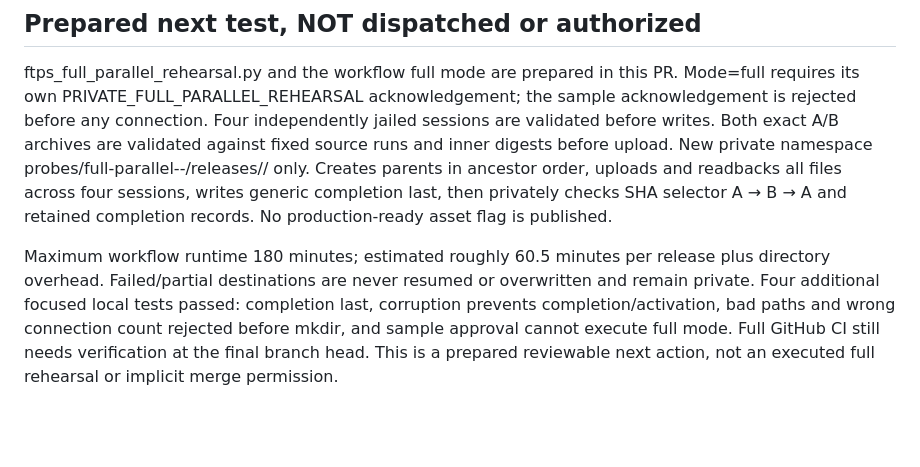
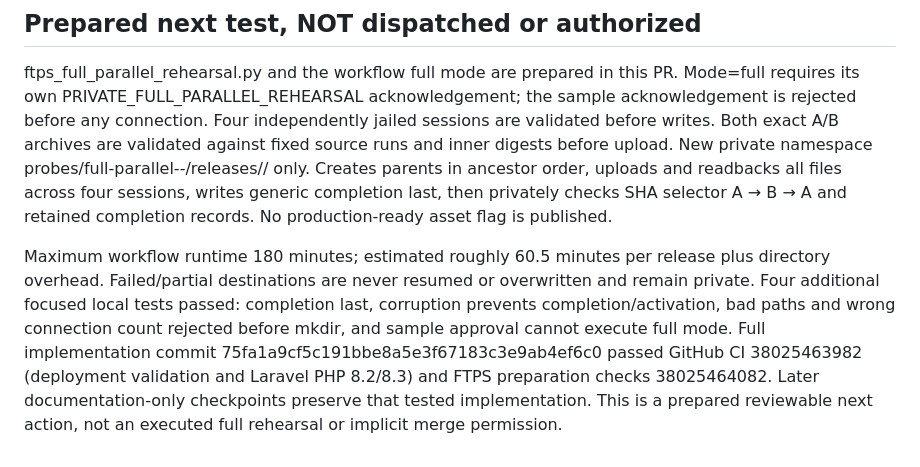
Before and after one commit to fairusinampratama/mpa-trs-web, a Markdown page: docs/infrastructure/private-parallel-sample.md, the part around the change. Rendered like a GitHub page; blank space fills up the shorter version.

Commit message:
Record successful validation of bounded full-rehearsal preparation

```diff
--- a/docs/infrastructure/private-parallel-sample.md
+++ b/docs/infrastructure/private-parallel-sample.md
@@ -32,4 +32,4 @@ Next approval boundary: one complete A/B four-session private rehearsal with new
 
 ftps_full_parallel_rehearsal.py and the workflow full mode are prepared in this PR. Mode=full requires its own PRIVATE_FULL_PARALLEL_REHEARSAL acknowledgement; the sample acknowledgement is rejected before any connection. Four independently jailed sessions are validated before writes. Both exact A/B archives are validated against fixed source runs and inner digests before upload. New private namespace probes/full-parallel-<run>-<attempt>/releases/<SHA>/ only. Creates parents in ancestor order, uploads and readbacks all files across four sessions, writes generic completion last, then privately checks SHA selector A → B → A and retained completion records. No production-ready asset flag is published.
 
-Maximum workflow runtime 180 minutes; estimated roughly 60.5 minutes per release plus directory overhead. Failed/partial destinations are never resumed or overwritten and remain private. Four additional focused local tests passed: completion last, corruption prevents completion/activation, bad paths and wrong connection count rejected before mkdir, and sample approval cannot execute full mode. Full GitHub CI still needs verification at the final branch head. This is a prepared reviewable next action, not an executed full rehearsal or implicit merge permission.
+Maximum workflow runtime 180 minutes; estimated roughly 60.5 minutes per release plus directory overhead. Failed/partial destinations are never resumed or overwritten and remain private. Four additional focused local tests passed: completion last, corruption prevents completion/activation, bad paths and wrong connection count rejected before mkdir, and sample approval cannot execute full mode. Full implementation commit 75fa1a9cf5c191bbe8a5e3f67183c3e9ab4ef6c0 passed GitHub CI 38025463982 (deployment validation and Laravel PHP 8.2/8.3) and FTPS preparation checks 38025464082. Later documentation-only checkpoints preserve that tested implementation. This is a prepared reviewable next action, not an executed full rehearsal or implicit merge permission.
```
